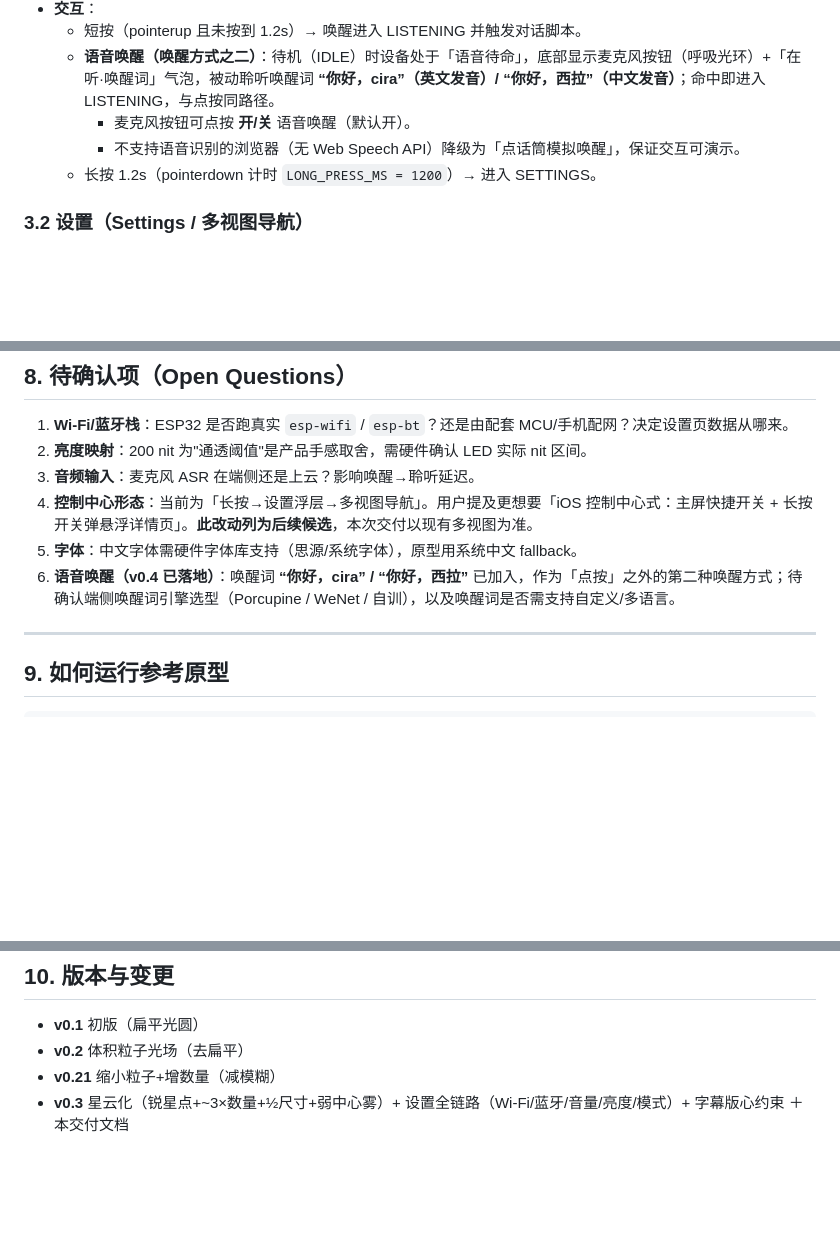
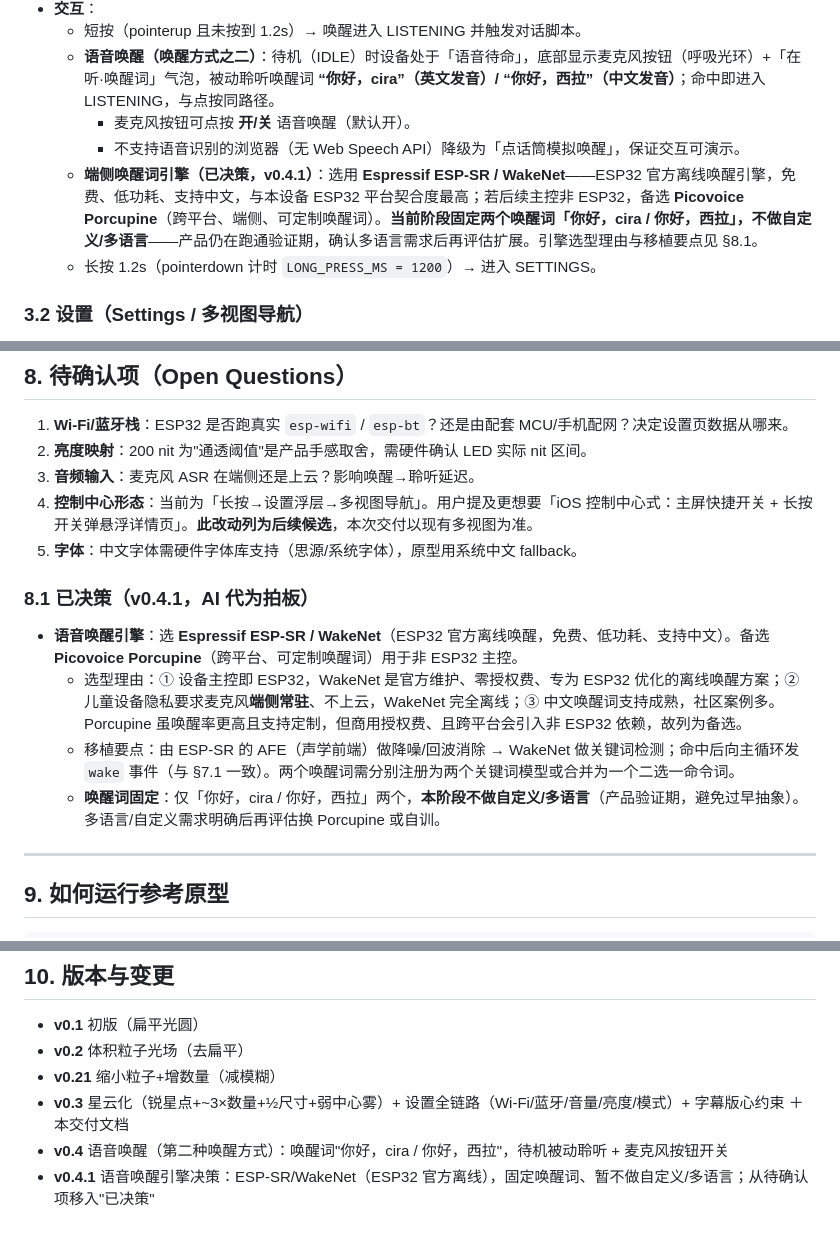
Before and after one commit to Evannnli/CIRA-UIdesign, a Markdown page: HANDOFF.md, 3 parts joined by grey strips. Drawn GitHub-style; blank space fills up the shorter version.

Commit message:
docs(v0.4.1): 语音唤醒引擎决策 WakeNet + 固定唤醒词, 移出待确认项
- 端侧唤醒词引擎定为 Espressif ESP-SR/WakeNet (ESP32 官方离线), 备选 Porcupine
- 固定唤醒词 '你好,cira'/'你好,西拉', 本阶段不做自定义/多语言
- HANDOFF.md §3.1/§8/§8.1/§10 同步; 待确认项 #6 移入'已决策'

```diff
--- a/HANDOFF.md
+++ b/HANDOFF.md
@@ -77,6 +77,7 @@ stateDiagram-v2
   - **语音唤醒（唤醒方式之二）**：待机（IDLE）时设备处于「语音待命」，底部显示麦克风按钮（呼吸光环）+「在听·唤醒词」气泡，被动聆听唤醒词 **“你好，cira”（英文发音）/ “你好，西拉”（中文发音）**；命中即进入 LISTENING，与点按同路径。
     - 麦克风按钮可点按 **开/关** 语音唤醒（默认开）。
     - 不支持语音识别的浏览器（无 Web Speech API）降级为「点话筒模拟唤醒」，保证交互可演示。
+  - **端侧唤醒词引擎（已决策，v0.4.1）**：选用 **Espressif ESP-SR / WakeNet**——ESP32 官方离线唤醒引擎，免费、低功耗、支持中文，与本设备 ESP32 平台契合度最高；若后续主控非 ESP32，备选 **Picovoice Porcupine**（跨平台、端侧、可定制唤醒词）。**当前阶段固定两个唤醒词「你好，cira / 你好，西拉」，不做自定义/多语言**——产品仍在跑通验证期，确认多语言需求后再评估扩展。引擎选型理由与移植要点见 §8.1。
   - 长按 1.2s（pointerdown 计时 `LONG_PRESS_MS = 1200`）→ 进入 SETTINGS。
 
 ### 3.2 设置（Settings / 多视图导航）
@@ -321,7 +322,13 @@ a s d f g h j k l
 3. **音频输入**：麦克风 ASR 在端侧还是上云？影响唤醒→聆听延迟。
 4. **控制中心形态**：当前为「长按→设置浮层→多视图导航」。用户提及更想要「iOS 控制中心式：主屏快捷开关 + 长按开关弹悬浮详情页」。**此改动列为后续候选**，本次交付以现有多视图为准。
 5. **字体**：中文字体需硬件字体库支持（思源/系统字体），原型用系统中文 fallback。
-6. **语音唤醒（v0.4 已落地）**：唤醒词 **“你好，cira” / “你好，西拉”** 已加入，作为「点按」之外的第二种唤醒方式；待确认端侧唤醒词引擎选型（Porcupine / WeNet / 自训），以及唤醒词是否需支持自定义/多语言。
+
+### 8.1 已决策（v0.4.1，AI 代为拍板）
+
+- **语音唤醒引擎**：选 **Espressif ESP-SR / WakeNet**（ESP32 官方离线唤醒，免费、低功耗、支持中文）。备选 **Picovoice Porcupine**（跨平台、可定制唤醒词）用于非 ESP32 主控。
+  - 选型理由：① 设备主控即 ESP32，WakeNet 是官方维护、零授权费、专为 ESP32 优化的离线唤醒方案；② 儿童设备隐私要求麦克风**端侧常驻**、不上云，WakeNet 完全离线；③ 中文唤醒词支持成熟，社区案例多。Porcupine 虽唤醒率更高且支持定制，但商用授权费、且跨平台会引入非 ESP32 依赖，故列为备选。
+  - 移植要点：由 ESP-SR 的 AFE（声学前端）做降噪/回波消除 → WakeNet 做关键词检测；命中后向主循环发 `wake` 事件（与 §7.1 一致）。两个唤醒词需分别注册为两个关键词模型或合并为一个二选一命令词。
+  - **唤醒词固定**：仅「你好，cira / 你好，西拉」两个，**本阶段不做自定义/多语言**（产品验证期，避免过早抽象）。多语言/自定义需求明确后再评估换 Porcupine 或自训。
 
 ---
 
@@ -345,3 +352,5 @@ python3 -m http.server 8080
 - **v0.2** 体积粒子光场（去扁平）
 - **v0.21** 缩小粒子+增数量（减模糊）
 - **v0.3** 星云化（锐星点+~3×数量+½尺寸+弱中心雾）+ 设置全链路（Wi-Fi/蓝牙/音量/亮度/模式）+ 字幕版心约束 ＋ 本交付文档
+- **v0.4** 语音唤醒（第二种唤醒方式）：唤醒词"你好，cira / 你好，西拉"，待机被动聆听 + 麦克风按钮开关
+- **v0.4.1** 语音唤醒引擎决策：ESP-SR/WakeNet（ESP32 官方离线），固定唤醒词、暂不做自定义/多语言；从待确认项移入"已决策"
```
Also changed, not shown: other parts of HANDOFF.md (+1 -1 lines).
